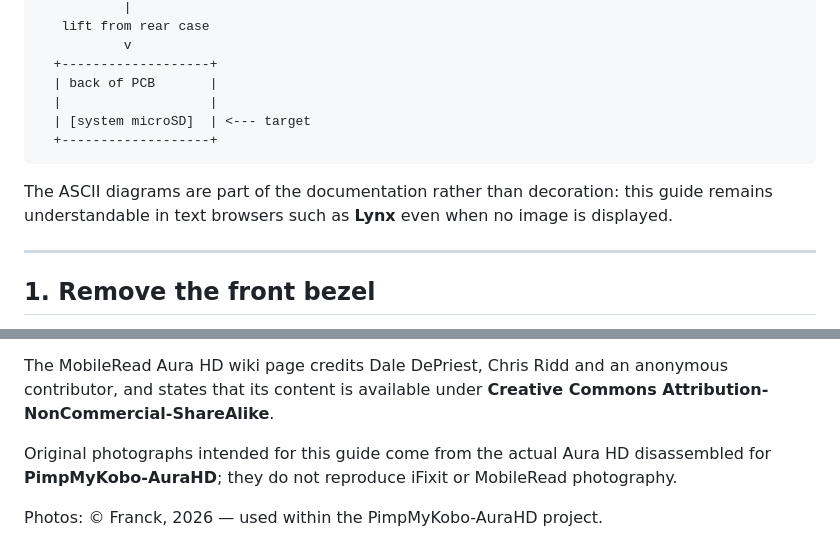
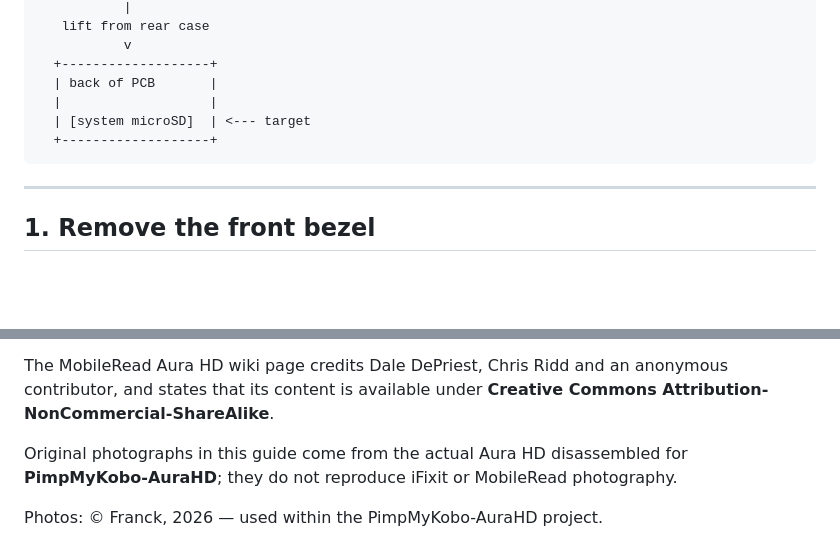
Before and after one commit to fr4nck/PimpMyKobo-AuraHD, a Markdown page: docs/disassembly-en.md, 2 parts joined by grey strips. Drawn GitHub-style; blank space fills up the shorter version.

````diff
--- a/docs/disassembly-en.md
+++ b/docs/disassembly-en.md
@@ -52,8 +54,6 @@ Avoid metal tools when opening the case whenever possible. The E-Ink panel is me
   +-------------------+
 ```
 
-The ASCII diagrams are part of the documentation rather than decoration: this guide remains understandable in text browsers such as **Lynx** even when no image is displayed.
-
 ---
 
 ## 1. Remove the front bezel
@@ -273,6 +294,6 @@ It combines:
 
 The MobileRead Aura HD wiki page credits Dale DePriest, Chris Ridd and an anonymous contributor, and states that its content is available under **Creative Commons Attribution-NonCommercial-ShareAlike**.
 
-Original photographs intended for this guide come from the actual Aura HD disassembled for **PimpMyKobo-AuraHD**; they do not reproduce iFixit or MobileRead photography.
+Original photographs in this guide come from the actual Aura HD disassembled for **PimpMyKobo-AuraHD**; they do not reproduce iFixit or MobileRead photography.
 
 Photos: © Franck, 2026 — used within the PimpMyKobo-AuraHD project.
````
Also changed, not shown: other parts of docs/disassembly-en.md (+35 -12 lines).
